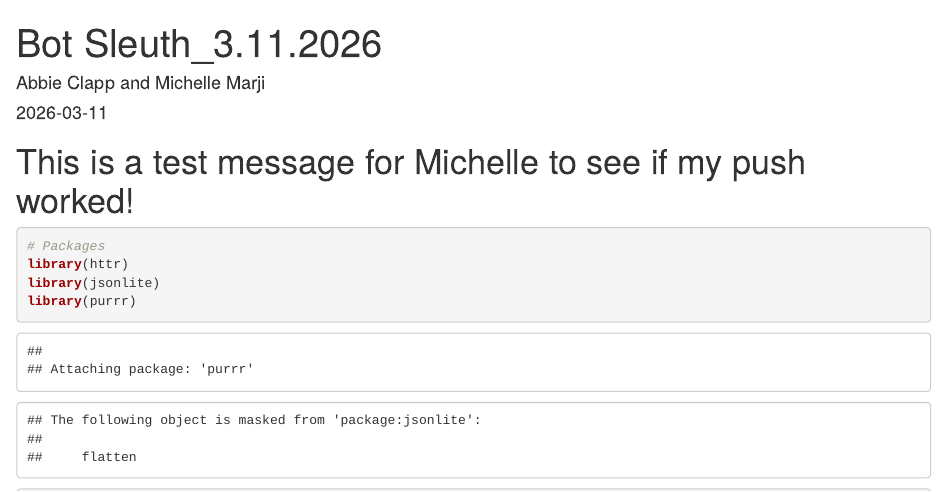
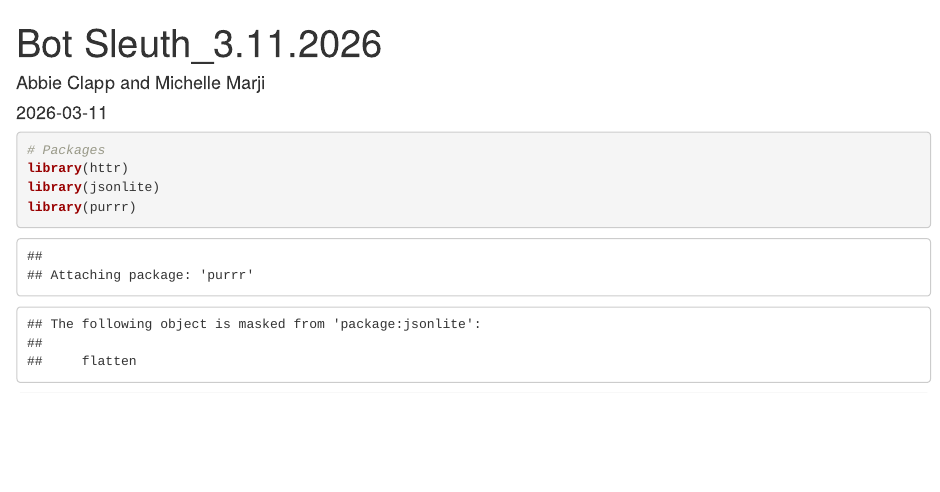
Before and after one commit to arclapp/Bot-Sleuthing-Project, an R Markdown document (Bot Sleuth Code_04.10.2026.Rmd): the page in a window 1100 px wide, from its top. Rendered offline with R 4.5, knitr and Pandoc, with nearby package versions.

Commit message:
deleted one line

````diff
--- a/Bot Sleuth Code_04.10.2026.Rmd
+++ b/Bot Sleuth Code_04.10.2026.Rmd
@@ -10,8 +10,6 @@ editor_options:
 ```{r setup, include=FALSE}
 knitr::opts_chunk$set(echo = TRUE)
 ```
-
-# This is a test message for Michelle to see if my push worked!
 
 ```{r}
 # Packages
````
